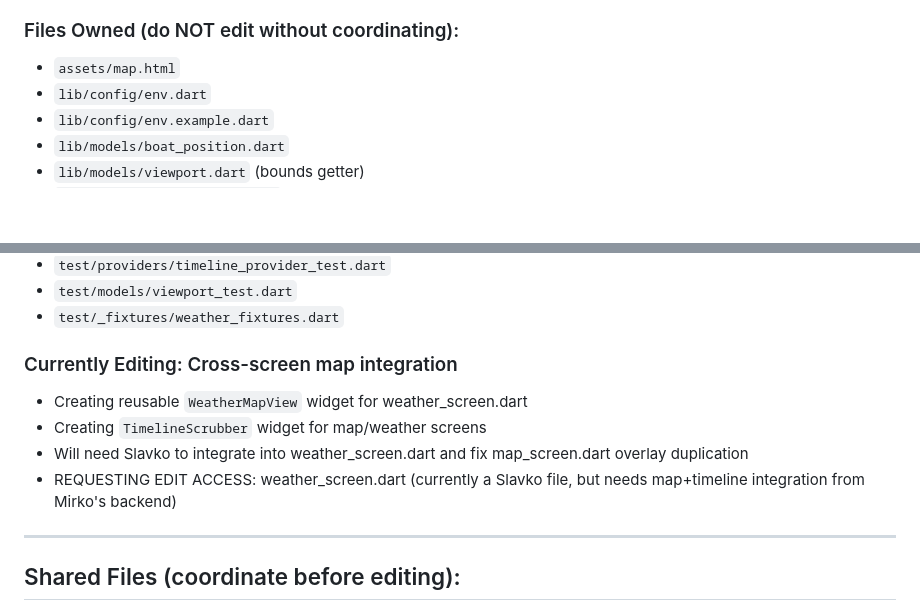
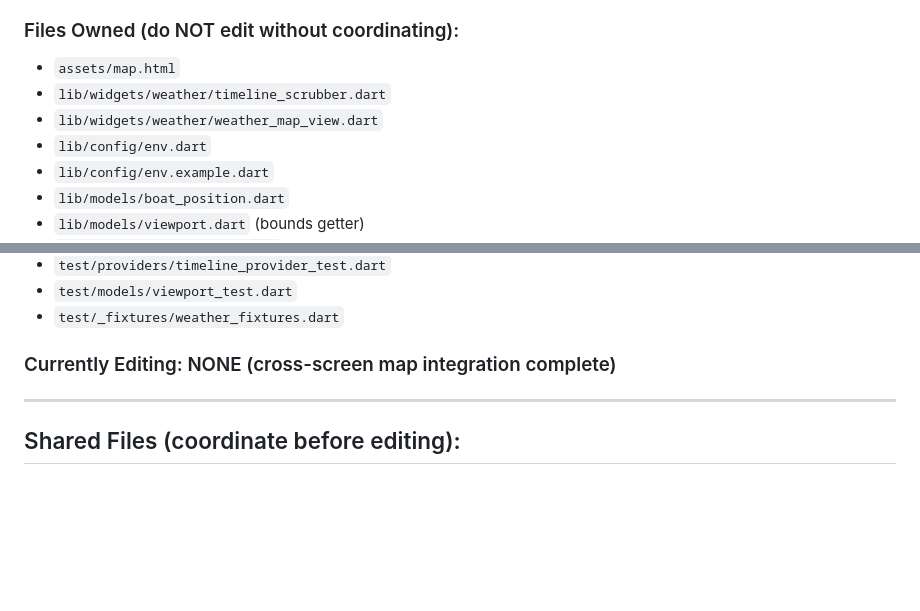
Before and after one commit to josipmatisic-dev/master-plan, a Markdown page: marine_nav_app/.copilot-coordination.md, 2 parts joined by grey strips. Rendered like a GitHub page; blank space fills up the shorter version.

Commit message:
docs: update coordination file — cross-screen integration complete

```diff
--- a/marine_nav_app/.copilot-coordination.md
+++ b/marine_nav_app/.copilot-coordination.md
@@ -60,6 +60,8 @@ Two Copilot CLI instances working on `marine_nav_app/` in parallel.
 
 ### Files Owned (do NOT edit without coordinating):
 - `assets/map.html`
+- `lib/widgets/weather/timeline_scrubber.dart`
+- `lib/widgets/weather/weather_map_view.dart`
 - `lib/config/env.dart`
 - `lib/config/env.example.dart`
 - `lib/models/boat_position.dart`
@@ -76,11 +78,7 @@ Two Copilot CLI instances working on `marine_nav_app/` in parallel.
 - `test/models/viewport_test.dart`
 - `test/_fixtures/weather_fixtures.dart`
 
-### Currently Editing: Cross-screen map integration
-- Creating reusable `WeatherMapView` widget for weather_screen.dart
-- Creating `TimelineScrubber` widget for map/weather screens
-- Will need Slavko to integrate into weather_screen.dart and fix map_screen.dart overlay duplication
-- REQUESTING EDIT ACCESS: weather_screen.dart (currently a Slavko file, but needs map+timeline integration from Mirko's backend)
+### Currently Editing: NONE (cross-screen map integration complete)
 
 ---
 
```
